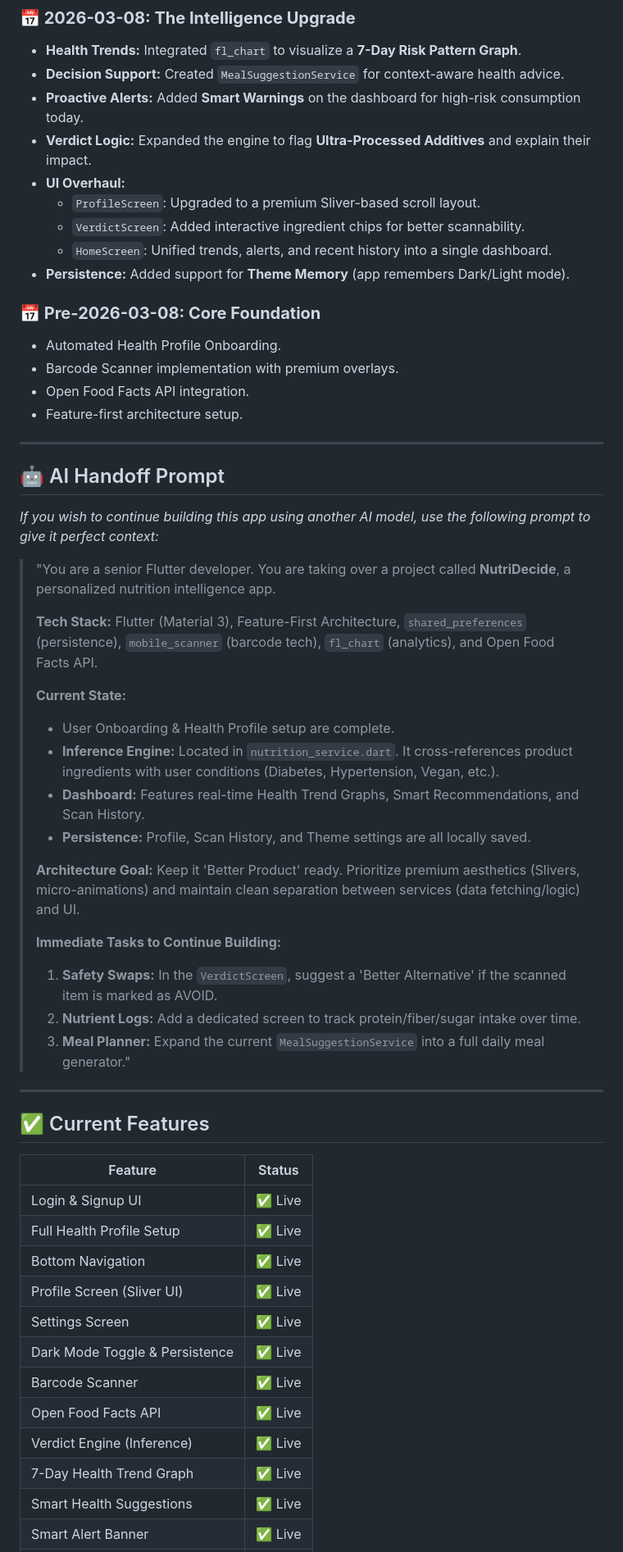
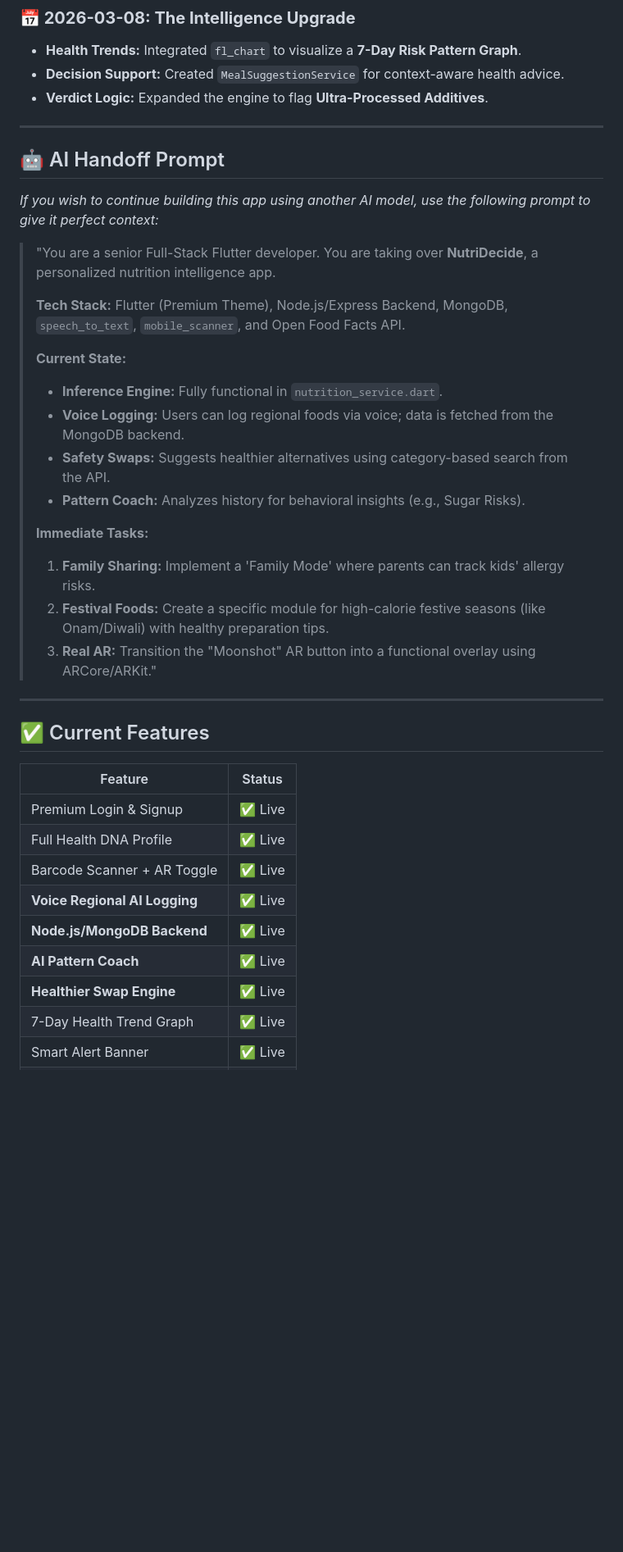
Before and after one commit to abhi-jithb/NutriDecide, a Markdown page: README.md, the part around one of its changes. Shown at 82% size. Rendered like a GitHub page; blank space fills up the shorter version.

Commit message:
docs: update README and LEARN with Phase 4 & 5 backend and Voice AI features

```diff
--- a/README.md
+++ b/README.md
@@ -100,19 +109,7 @@ A detailed breakdown of the codebase and its responsibilities:
 ### **📅 2026-03-08: The Intelligence Upgrade**
 *   **Health Trends:** Integrated `fl_chart` to visualize a **7-Day Risk Pattern Graph**.
 *   **Decision Support:** Created `MealSuggestionService` for context-aware health advice.
-*   **Proactive Alerts:** Added **Smart Warnings** on the dashboard for high-risk consumption today.
-*   **Verdict Logic:** Expanded the engine to flag **Ultra-Processed Additives** and explain their impact.
-*   **UI Overhaul:**
-    *   `ProfileScreen`: Upgraded to a premium Sliver-based scroll layout.
-    *   `VerdictScreen`: Added interactive ingredient chips for better scannability.
-    *   `HomeScreen`: Unified trends, alerts, and recent history into a single dashboard.
-*   **Persistence:** Added support for **Theme Memory** (app remembers Dark/Light mode).
-
-### **📅 Pre-2026-03-08: Core Foundation**
-*   Automated Health Profile Onboarding.
-*   Barcode Scanner implementation with premium overlays.
-*   Open Food Facts API integration.
-*   Feature-first architecture setup.
+*   **Verdict Logic:** Expanded the engine to flag **Ultra-Processed Additives**.
 
 ---
 
@@ -120,22 +117,20 @@ A detailed breakdown of the codebase and its responsibilities:
 
 *If you wish to continue building this app using another AI model, use the following prompt to give it perfect context:*
 
-> "You are a senior Flutter developer. You are taking over a project called **NutriDecide**, a personalized nutrition intelligence app.
+> "You are a senior Full-Stack Flutter developer. You are taking over **NutriDecide**, a personalized nutrition intelligence app.
 >
-> **Tech Stack:** Flutter (Material 3), Feature-First Architecture, `shared_preferences` (persistence), `mobile_scanner` (barcode tech), `fl_chart` (analytics), and Open Food Facts API.
+> **Tech Stack:** Flutter (Premium Theme), Node.js/Express Backend, MongoDB, `speech_to_text`, `mobile_scanner`, and Open Food Facts API.
 >
 > **Current State:**
-> - User Onboarding & Health Profile setup are complete.
-> - **Inference Engine:** Located in `nutrition_service.dart`. It cross-references product ingredients with user conditions (Diabetes, Hypertension, Vegan, etc.).
-> - **Dashboard:** Features real-time Health Trend Graphs, Smart Recommendations, and Scan History.
-> - **Persistence:** Profile, Scan History, and Theme settings are all locally saved.
+> - **Inference Engine:** Fully functional in `nutrition_service.dart`.
+> - **Voice Logging:** Users can log regional foods via voice; data is fetched from the MongoDB backend.
+> - **Safety Swaps:** Suggests healthier alternatives using category-based search from the API.
+> - **Pattern Coach:** Analyzes history for behavioral insights (e.g., Sugar Risks).
 >
-> **Architecture Goal:** Keep it 'Better Product' ready. Prioritize premium aesthetics (Slivers, micro-animations) and maintain clean separation between services (data fetching/logic) and UI.
->
-> **Immediate Tasks to Continue Building:**
-> 1.  **Safety Swaps:** In the `VerdictScreen`, suggest a 'Better Alternative' if the scanned item is marked as AVOID.
-> 2.  **Nutrient Logs:** Add a dedicated screen to track protein/fiber/sugar intake over time.
-> 3.  **Meal Planner:** Expand the current `MealSuggestionService` into a full daily meal generator."
+> **Immediate Tasks:**
+> 1.  **Family Sharing:** Implement a 'Family Mode' where parents can track kids' allergy risks.
+> 2.  **Festival Foods:** Create a specific module for high-calorie festive seasons (like Onam/Diwali) with healthy preparation tips.
+> 3.  **Real AR:** Transition the "Moonshot" AR button into a functional overlay using ARCore/ARKit."
 
 ---
 
@@ -143,15 +138,12 @@ A detailed breakdown of the codebase and its responsibilities:
 
 | Feature | Status |
 |---------|--------|
-| Login & Signup UI | ✅ Live |
-| Full Health Profile Setup | ✅ Live |
-| Bottom Navigation | ✅ Live |
-| Profile Screen (Sliver UI) | ✅ Live |
-| Settings Screen | ✅ Live |
-| Dark Mode Toggle & Persistence | ✅ Live |
-| Barcode Scanner | ✅ Live |
-| Open Food Facts API | ✅ Live |
-| Verdict Engine (Inference) | ✅ Live |
+| Premium Login & Signup | ✅ Live |
+| Full Health DNA Profile | ✅ Live |
+| Barcode Scanner + AR Toggle | ✅ Live |
+| **Voice Regional AI Logging**| ✅ Live |
+| **Node.js/MongoDB Backend** | ✅ Live |
+| **AI Pattern Coach** | ✅ Live |
+| **Healthier Swap Engine** | ✅ Live |
 | 7-Day Health Trend Graph | ✅ Live |
-| Smart Health Suggestions | ✅ Live |
 | Smart Alert Banner | ✅ Live |
```
Also changed, not shown: other parts of README.md (+33 -23 lines), LEARN.md (+33 -28 lines).
